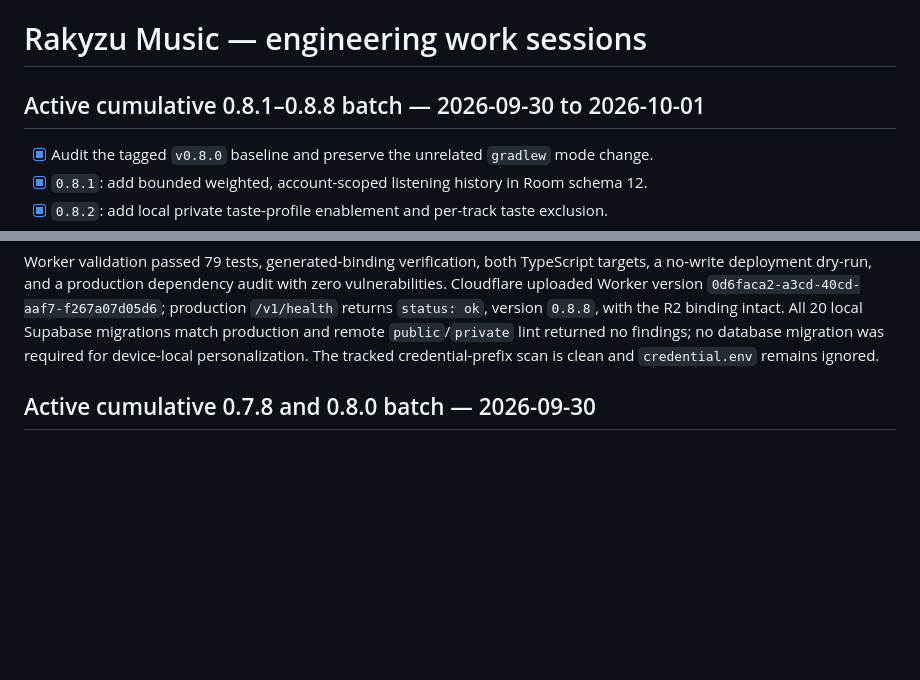
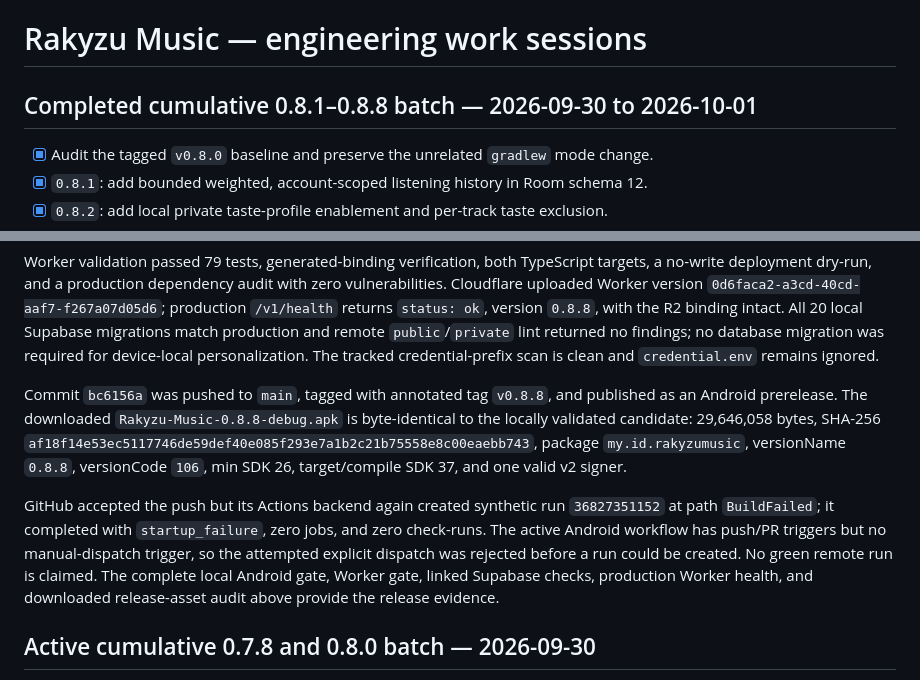
Before and after one commit to hamulta/Rakyzu-Music, a Markdown page: docs/WORK_SESSION.md, 2 parts joined by grey strips. Rendered like a GitHub page; blank space fills up the shorter version.

Commit message:
docs: record v0.8.8 release evidence

```diff
--- a/docs/WORK_SESSION.md
+++ b/docs/WORK_SESSION.md
@@ -1,6 +1,6 @@
 # Rakyzu Music — engineering work sessions
 
-## Active cumulative 0.8.1–0.8.8 batch — 2026-09-30 to 2026-10-01
+## Completed cumulative 0.8.1–0.8.8 batch — 2026-09-30 to 2026-10-01
 
 - [x] Audit the tagged `v0.8.0` baseline and preserve the unrelated `gradlew` mode change.
 - [x] `0.8.1`: add bounded weighted, account-scoped listening history in Room schema 12.
@@ -36,6 +36,20 @@ Cloudflare uploaded Worker version `0d6faca2-a3cd-40cd-aaf7-f267a07d05d6`; produ
 Supabase migrations match production and remote `public`/`private` lint returned no findings; no
 database migration was required for device-local personalization. The tracked credential-prefix
 scan is clean and `credential.env` remains ignored.
+
+Commit `bc6156a` was pushed to `main`, tagged with annotated tag `v0.8.8`, and published as an
+Android prerelease. The downloaded `Rakyzu-Music-0.8.8-debug.apk` is byte-identical to the locally
+validated candidate: 29,646,058 bytes, SHA-256
+`af18f14e53ec5117746de59def40e085f293e7a1b2c21b75558e8c00eaebb743`, package
+`my.id.rakyzumusic`, versionName `0.8.8`, versionCode `106`, min SDK 26, target/compile SDK 37,
+and one valid v2 signer.
+
+GitHub accepted the push but its Actions backend again created synthetic run `36827351152` at
+path `BuildFailed`; it completed with `startup_failure`, zero jobs, and zero check-runs. The active
+Android workflow has push/PR triggers but no manual-dispatch trigger, so the attempted explicit
+dispatch was rejected before a run could be created. No green remote run is claimed. The complete
+local Android gate, Worker gate, linked Supabase checks, production Worker health, and downloaded
+release-asset audit above provide the release evidence.
 
 ## Active cumulative 0.7.8 and 0.8.0 batch — 2026-09-30
 
```
Also changed, not shown: other parts of docs/WORK_SESSION.md (+1 -1 lines).
